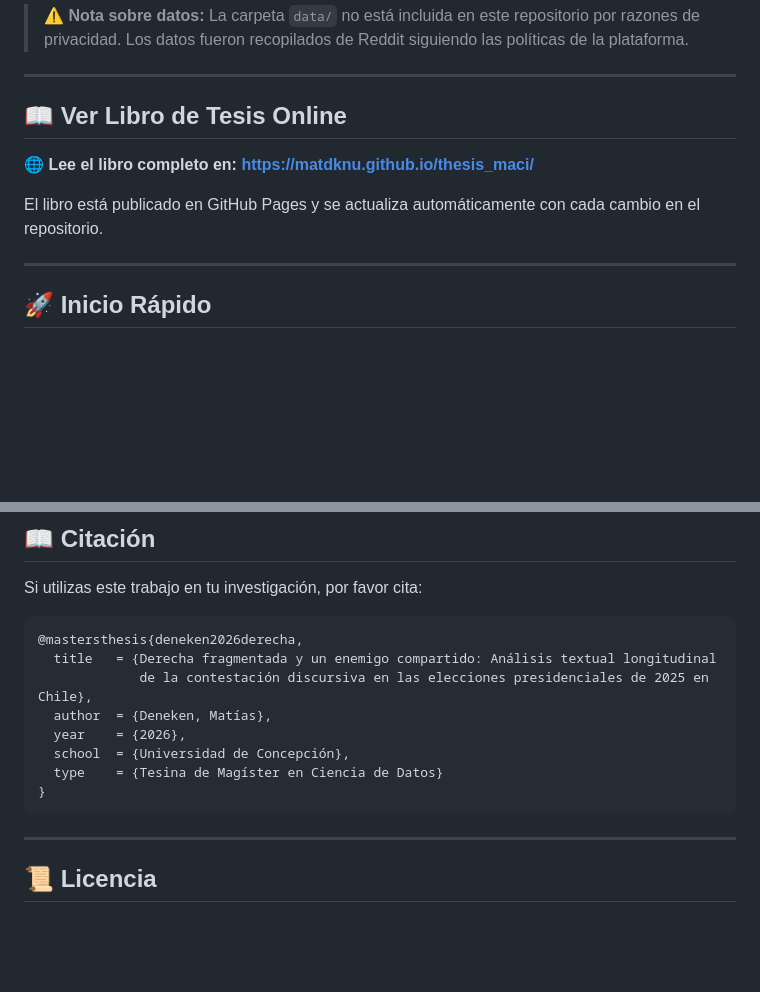
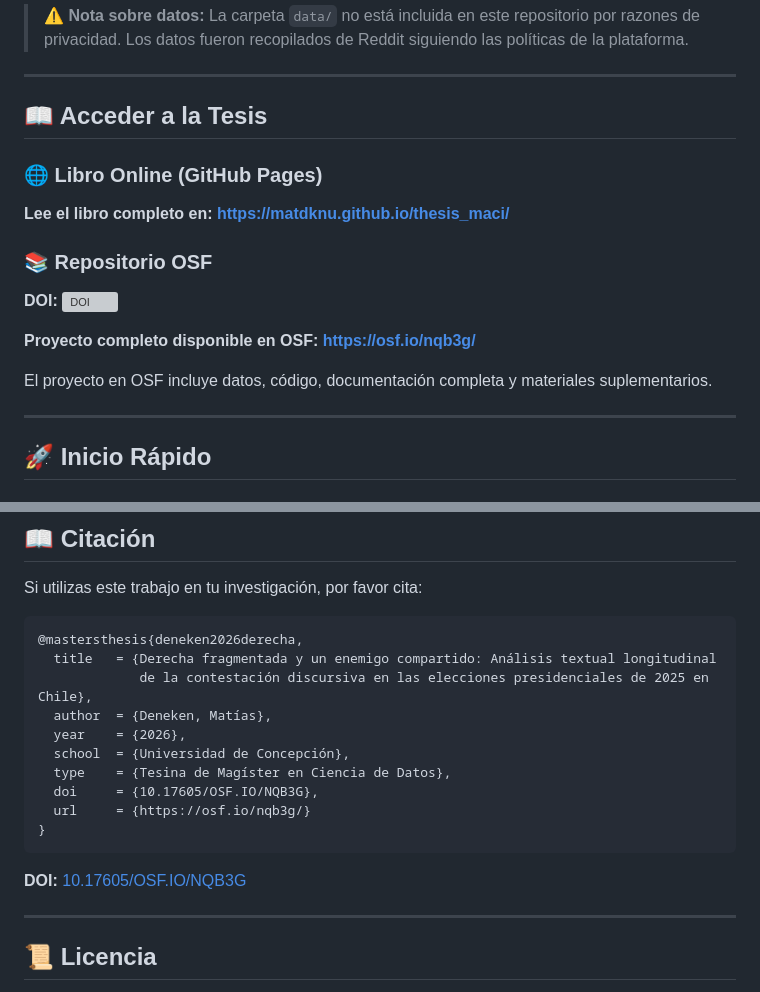
Before and after one commit to matdknu/thesis_maci, a Markdown page: README.md, 2 parts joined by grey strips. Rendered like a GitHub page; blank space fills up the shorter version; grey boxes are pictures that could not be loaded.

Commit message:
Agregar información de DOI y repositorio OSF
- Agregar badges de DOI, OSF y GitHub Pages en el header
- Incluir sección con links a OSF y GitHub Pages
- Actualizar citación BibTeX con DOI y URL de OSF
- Destacar que el proyecto completo está disponible en OSF

DOI: 10.17605/OSF.IO/NQB3G
OSF: https://osf.io/nqb3g/

````diff
--- a/README.md
+++ b/README.md
@@ -79,11 +82,17 @@ El análisis examina discusiones políticas en Reddit (`r/chile` y `r/Republicad
 
 ---
 
-## 📖 Ver Libro de Tesis Online
+## 📖 Acceder a la Tesis
 
-**🌐 Lee el libro completo en:** **[https://matdknu.github.io/thesis_maci/](https://matdknu.github.io/thesis_maci/)**
+### 🌐 Libro Online (GitHub Pages)
+**Lee el libro completo en:** **[https://matdknu.github.io/thesis_maci/](https://matdknu.github.io/thesis_maci/)**
 
-El libro está publicado en GitHub Pages y se actualiza automáticamente con cada cambio en el repositorio.
+### 📚 Repositorio OSF
+**DOI:** [![DOI](https://img.shields.io/badge/DOI-10.17605%2FOSF.IO%2FNQB3G-blue)](https://doi.org/10.17605/OSF.IO/NQB3G)
+
+**Proyecto completo disponible en OSF:** **[https://osf.io/nqb3g/](https://osf.io/nqb3g/)**
+
+El proyecto en OSF incluye datos, código, documentación completa y materiales suplementarios.
 
 ---
 
@@ -201,9 +210,13 @@ Si utilizas este trabajo en tu investigación, por favor cita:
   author  = {Deneken, Matías},
   year    = {2026},
   school  = {Universidad de Concepción},
-  type    = {Tesina de Magíster en Ciencia de Datos}
+  type    = {Tesina de Magíster en Ciencia de Datos},
+  doi     = {10.17605/OSF.IO/NQB3G},
+  url     = {https://osf.io/nqb3g/}
 }
 ```
+
+**DOI:** [10.17605/OSF.IO/NQB3G](https://doi.org/10.17605/OSF.IO/NQB3G)
 
 ---
 
````
Also changed, not shown: other parts of README.md (+3 -0 lines).
